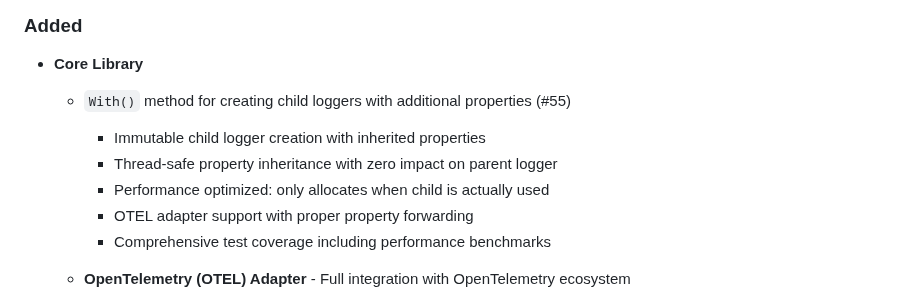
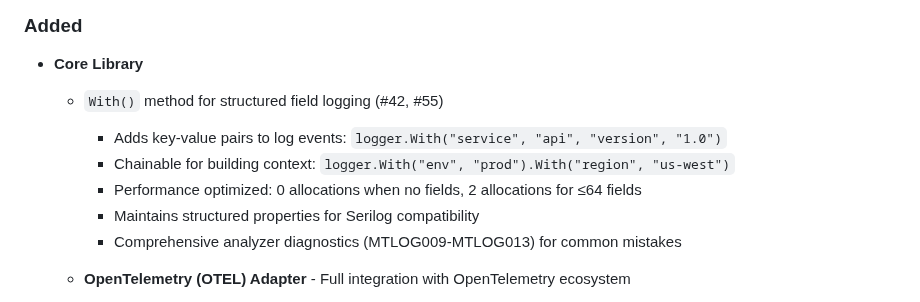
Before and after one commit to willibrandon/mtlog, a Markdown page: CHANGELOG.md, the part around the change. Rendered like a GitHub page.

Commit message:
fix: correct With() method description in CHANGELOG

```diff
--- a/CHANGELOG.md
+++ b/CHANGELOG.md
@@ -11,12 +11,12 @@ and this project adheres to [Semantic Versioning](https://semver.org/spec/v2.0.0
 
 ### Added
 - **Core Library**
-  - `With()` method for creating child loggers with additional properties (#55)
-    - Immutable child logger creation with inherited properties
-    - Thread-safe property inheritance with zero impact on parent logger
-    - Performance optimized: only allocates when child is actually used
-    - OTEL adapter support with proper property forwarding
-    - Comprehensive test coverage including performance benchmarks
+  - `With()` method for structured field logging (#42, #55)
+    - Adds key-value pairs to log events: `logger.With("service", "api", "version", "1.0")`
+    - Chainable for building context: `logger.With("env", "prod").With("region", "us-west")`
+    - Performance optimized: 0 allocations when no fields, 2 allocations for ≤64 fields
+    - Maintains structured properties for Serilog compatibility
+    - Comprehensive analyzer diagnostics (MTLOG009-MTLOG013) for common mistakes
 
   - **OpenTelemetry (OTEL) Adapter** - Full integration with OpenTelemetry ecosystem
     - OTLP exporter with gRPC and HTTP transports
```
